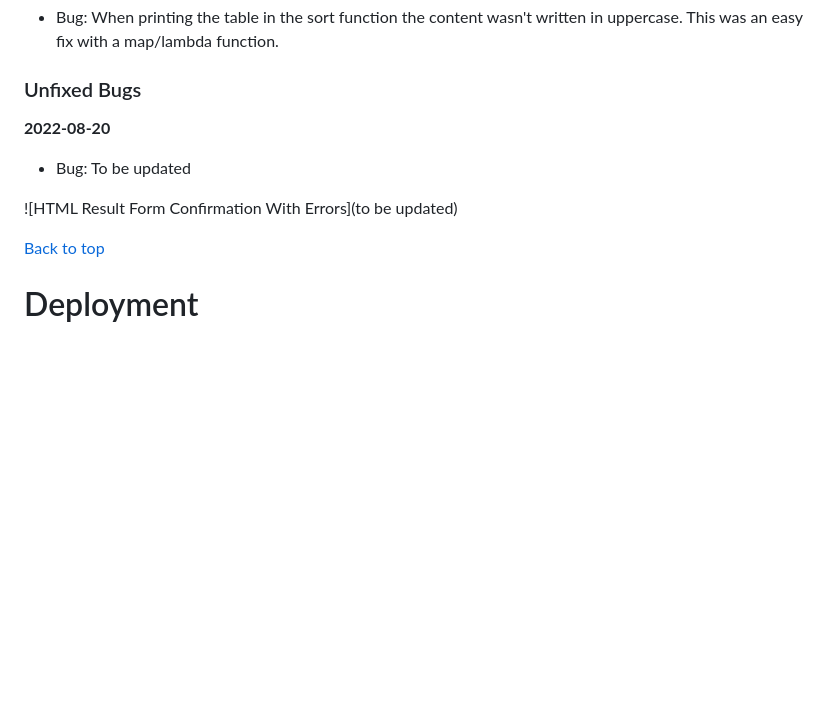
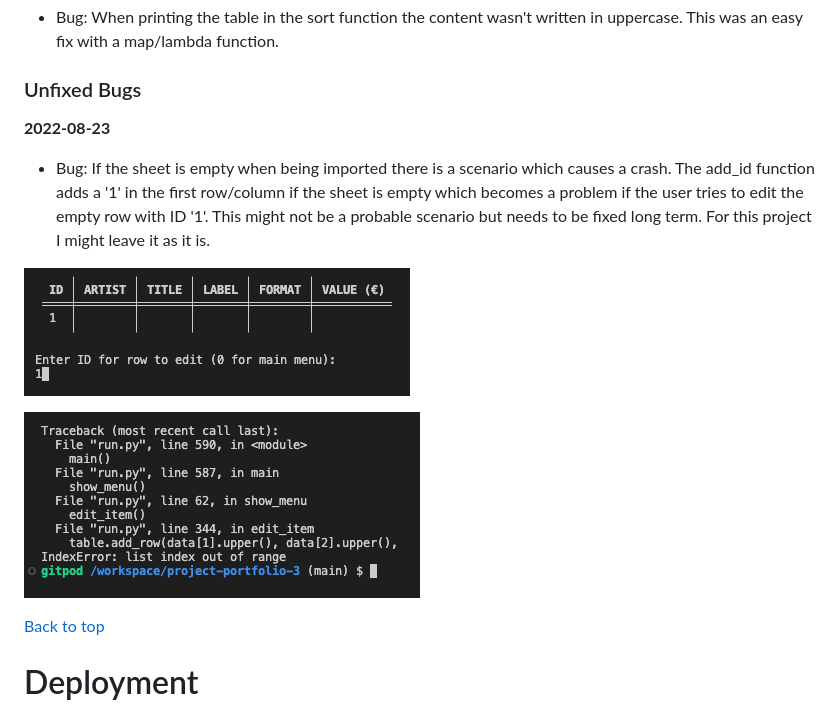
Before and after one commit to worldofmarcus/project-portfolio-3, a Markdown page: README.md, the part around the change. Rendered like a GitHub page; pictures changed too: readme/assets/images/bug_edit_item_1_2.png (added), readme/assets/images/bug_edit_item_2_2.png (added); blank space fills up the shorter version.

Commit message:
Add unfixed bug to readme file

```diff
--- a/README.md
+++ b/README.md
@@ -370,10 +370,12 @@ Additional testing of the application was conducted by people outside of the sof
 
 ### Unfixed Bugs
 
-**2022-08-20**
-* Bug: To be updated
+**2022-08-23**
+* Bug: If the sheet is empty when being imported there is a scenario which causes a crash. The add_id function adds a '1' in the first row/column if the sheet is empty which becomes a problem if the user tries to edit the empty row with ID '1'. This might not be a probable scenario but needs to be fixed long term. For this project I might leave it as it is.
 
-![HTML Result Form Confirmation With Errors](to be updated)
+![Bug Edit Item](readme/assets/images/bug_edit_item_1_2.png)
+
+![Bug Edit Item](readme/assets/images/bug_edit_item_2_2.png)
 
 [Back to top](<#table-of-content>)
 
```
Also changed, not shown: 1 other file.
